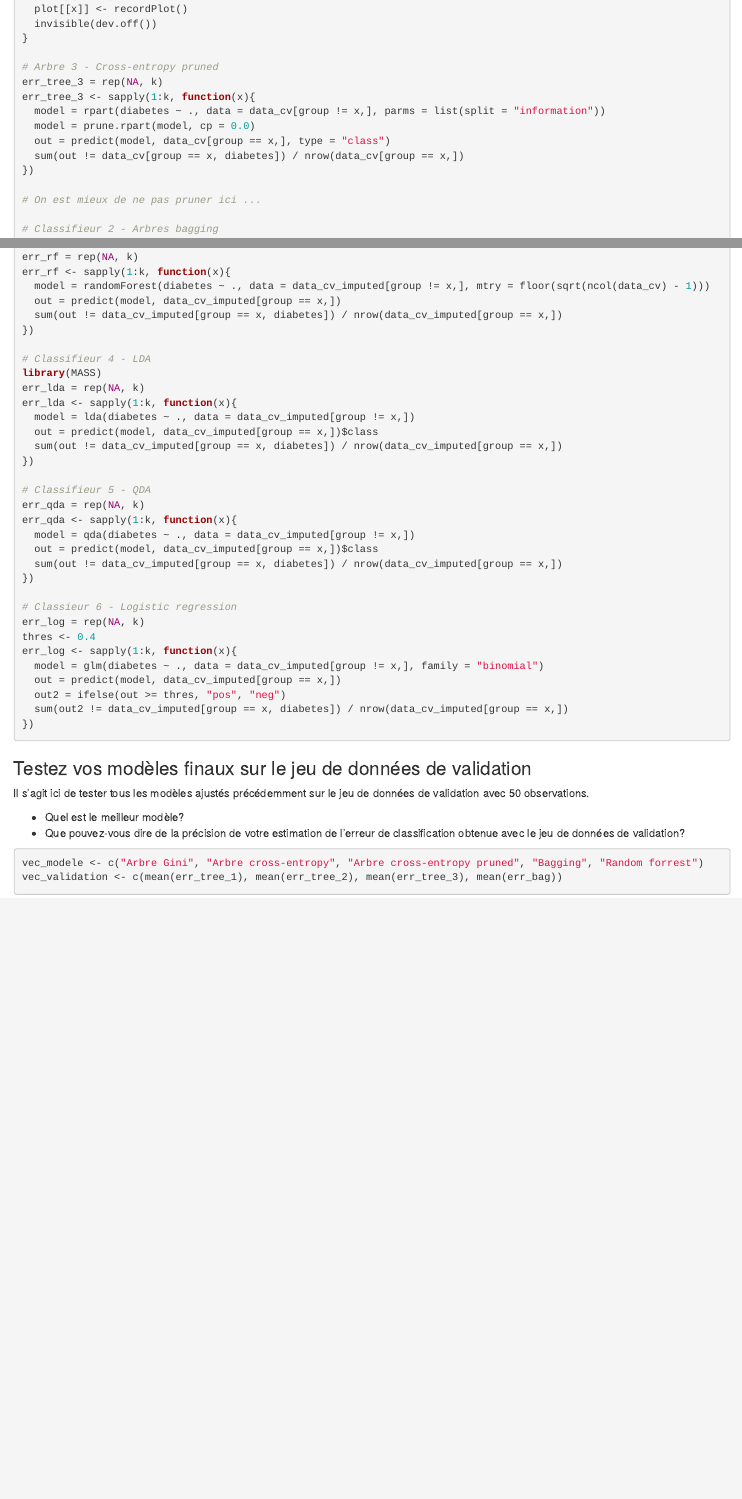
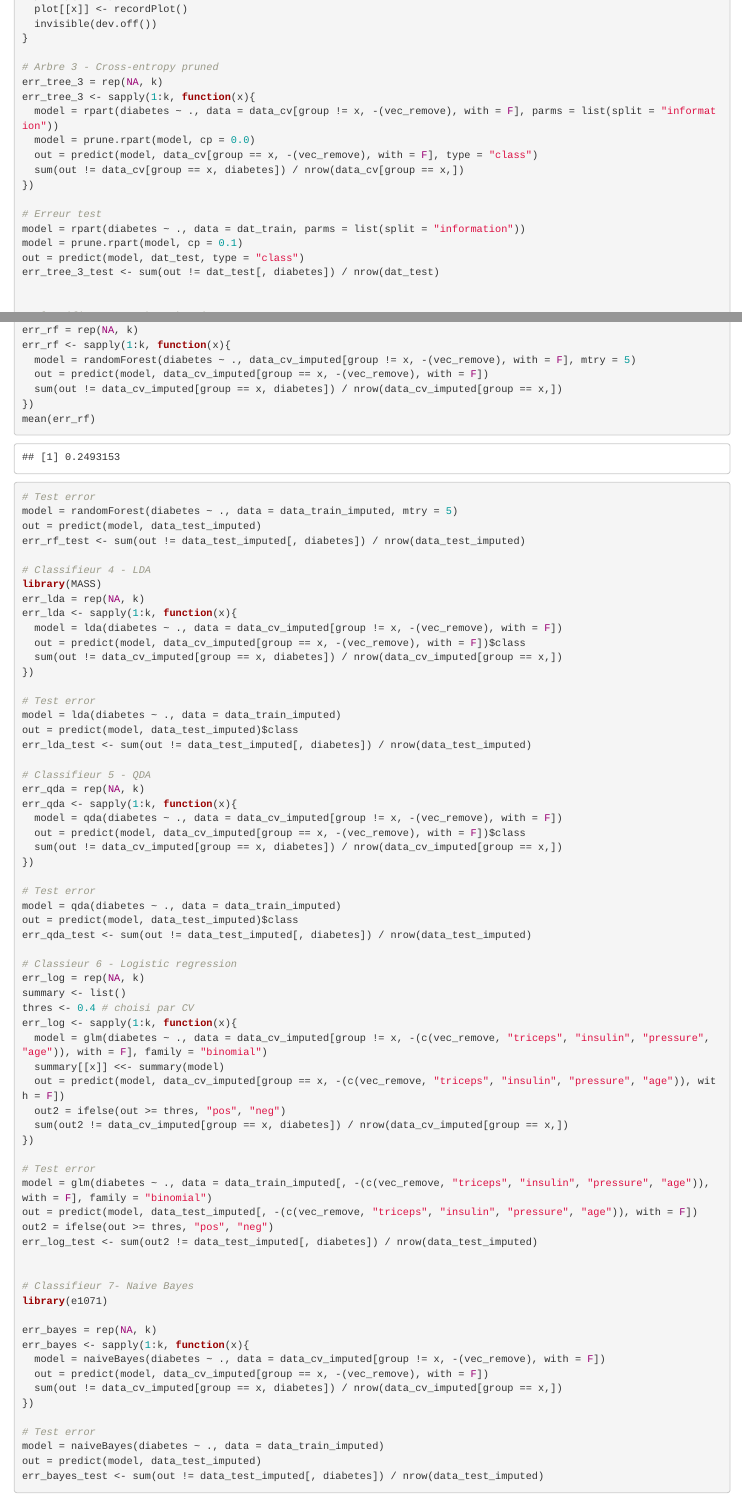
Before and after one commit to stecaron/classification-example, an R Markdown document (Labo_exemple_Pima.Rmd): the page in a window 1100 px wide, from 3060 px down before the commit and from 3360 px down after it, so that both start at the same text, and a second part further down, joined at a grey line. The pictures show the output file Labo_exemple_Pima.html that the author committed with the source, opened offline.

Commit message:
Add tests errors and summary of results

````diff
--- a/Labo_exemple_Pima.Rmd
+++ b/Labo_exemple_Pima.Rmd
@@ -130,10 +145,14 @@ for (x in 1:k) {
 # Arbre 3 - Cross-entropy pruned
 err_tree_3 = rep(NA, k)
 err_tree_3 <- sapply(1:k, function(x){
-  model = rpart(diabetes ~ ., data = data_cv[group != x,], parms = list(split = "information"))
+  model = rpart(diabetes ~ ., data = data_cv[group != x, -(vec_remove), with = F], parms = list(split = "information"))
   model = prune.rpart(model, cp = 0.0)
-  out = predict(model, data_cv[group == x,], type = "class")
+  out = predict(model, data_cv[group == x, -(vec_remove), with = F], type = "class")
   sum(out != data_cv[group == x, diabetes]) / nrow(data_cv[group == x,])
 })
 
-# On est mieux de ne pas pruner ici ...
+# Erreur test
+model = rpart(diabetes ~ ., data = dat_train, parms = list(split = "information"))
+model = prune.rpart(model, cp = 0.1)
+out = predict(model, dat_test, type = "class")
+err_tree_3_test <- sum(out != dat_test[, diabetes]) / nrow(dat_test)
@@ -153,37 +181,77 @@ err_bag <- sapply(1:k, function(x){
 # Classifieur 3 - Random forrest
 err_rf = rep(NA, k)
 err_rf <- sapply(1:k, function(x){
-  model = randomForest(diabetes ~ ., data = data_cv_imputed[group != x,], mtry = floor(sqrt(ncol(data_cv) - 1)))
-  out = predict(model, data_cv_imputed[group == x,])
+  model = randomForest(diabetes ~ ., data_cv_imputed[group != x, -(vec_remove), with = F], mtry = 5)
+  out = predict(model, data_cv_imputed[group == x, -(vec_remove), with = F])
   sum(out != data_cv_imputed[group == x, diabetes]) / nrow(data_cv_imputed[group == x,])
 })
+mean(err_rf)
+
+# Test error
+model = randomForest(diabetes ~ ., data = data_train_imputed, mtry = 5)
+out = predict(model, data_test_imputed)
+err_rf_test <- sum(out != data_test_imputed[, diabetes]) / nrow(data_test_imputed)
 
 # Classifieur 4 - LDA
 library(MASS)
 err_lda = rep(NA, k)
 err_lda <- sapply(1:k, function(x){
-  model = lda(diabetes ~ ., data = data_cv_imputed[group != x,])
-  out = predict(model, data_cv_imputed[group == x,])$class
+  model = lda(diabetes ~ ., data = data_cv_imputed[group != x, -(vec_remove), with = F])
+  out = predict(model, data_cv_imputed[group == x, -(vec_remove), with = F])$class
   sum(out != data_cv_imputed[group == x, diabetes]) / nrow(data_cv_imputed[group == x,])
 })
+
+# Test error
+model = lda(diabetes ~ ., data = data_train_imputed)
+out = predict(model, data_test_imputed)$class
+err_lda_test <- sum(out != data_test_imputed[, diabetes]) / nrow(data_test_imputed)
 
 # Classifieur 5 - QDA
 err_qda = rep(NA, k)
 err_qda <- sapply(1:k, function(x){
-  model = qda(diabetes ~ ., data = data_cv_imputed[group != x,])
-  out = predict(model, data_cv_imputed[group == x,])$class
+  model = qda(diabetes ~ ., data = data_cv_imputed[group != x, -(vec_remove), with = F])
+  out = predict(model, data_cv_imputed[group == x, -(vec_remove), with = F])$class
   sum(out != data_cv_imputed[group == x, diabetes]) / nrow(data_cv_imputed[group == x,])
 })
 
+# Test error
+model = qda(diabetes ~ ., data = data_train_imputed)
+out = predict(model, data_test_imputed)$class
+err_qda_test <- sum(out != data_test_imputed[, diabetes]) / nrow(data_test_imputed)
+
 # Classieur 6 - Logistic regression
 err_log = rep(NA, k)
-thres <- 0.4
+summary <- list()
+thres <- 0.4 # choisi par CV
 err_log <- sapply(1:k, function(x){
-  model = glm(diabetes ~ ., data = data_cv_imputed[group != x,], family = "binomial")
-  out = predict(model, data_cv_imputed[group == x,])
+  model = glm(diabetes ~ ., data = data_cv_imputed[group != x, -(c(vec_remove, "triceps", "insulin", "pressure", "age")), with = F], family = "binomial")
+  summary[[x]] <<- summary(model)
+  out = predict(model, data_cv_imputed[group == x, -(c(vec_remove, "triceps", "insulin", "pressure", "age")), with = F])
   out2 = ifelse(out >= thres, "pos", "neg")
   sum(out2 != data_cv_imputed[group == x, diabetes]) / nrow(data_cv_imputed[group == x,])
 })
+
+# Test error
+model = glm(diabetes ~ ., data = data_train_imputed[, -(c(vec_remove, "triceps", "insulin", "pressure", "age")), with = F], family = "binomial")
+out = predict(model, data_test_imputed[, -(c(vec_remove, "triceps", "insulin", "pressure", "age")), with = F])
+out2 = ifelse(out >= thres, "pos", "neg")
+err_log_test <- sum(out2 != data_test_imputed[, diabetes]) / nrow(data_test_imputed)
+
+
+# Classifieur 7- Naive Bayes
+library(e1071)
+
+err_bayes = rep(NA, k)
+err_bayes <- sapply(1:k, function(x){
+  model = naiveBayes(diabetes ~ ., data = data_cv_imputed[group != x, -(vec_remove), with = F])
+  out = predict(model, data_cv_imputed[group == x, -(vec_remove), with = F])
+  sum(out != data_cv_imputed[group == x, diabetes]) / nrow(data_cv_imputed[group == x,])
+})
+
+# Test error
+model = naiveBayes(diabetes ~ ., data = data_train_imputed)
+out = predict(model, data_test_imputed)
+err_bayes_test <- sum(out != data_test_imputed[, diabetes]) / nrow(data_test_imputed)
 
 ```
 
@@ -196,6 +264,3 @@ Il s'agit ici de tester tous les modèles ajustés précédemment sur le jeu de
 * Quel est le meilleur modèle?
 * Que pouvez-vous dire de la précision de votre estimation de l'erreur de classification obtenue avec le jeu de données de validation?
 
-```{r }
-vec_modele <- c("Arbre Gini", "Arbre cross-entropy", "Arbre cross-entropy pruned", "Bagging", "Random forrest")
-vec_validation <- c(mean(err_tree_1), mean(err_tree_2), mean(err_tree_3), mean(err_bag))
````
Also changed, not shown: Labo_exemple_Pima.html, Labo_exemple_Pima.Rmd (48 more changed lines).
